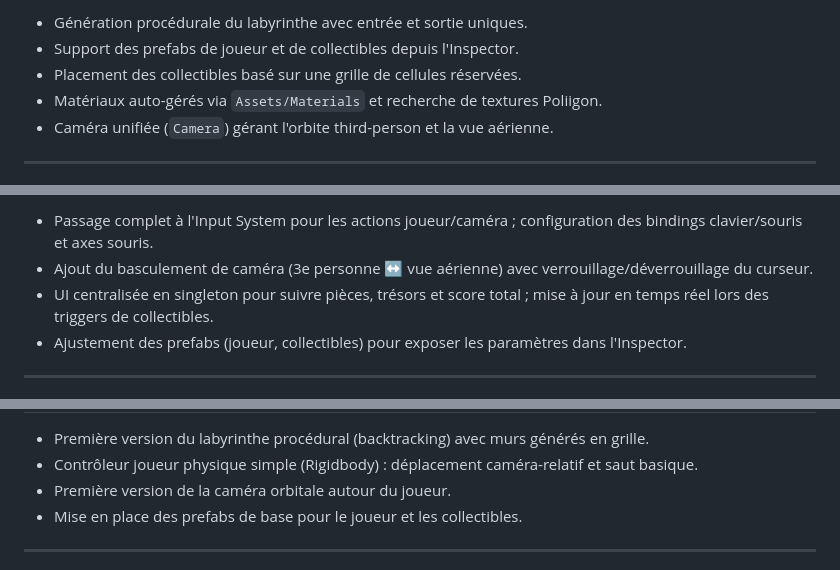
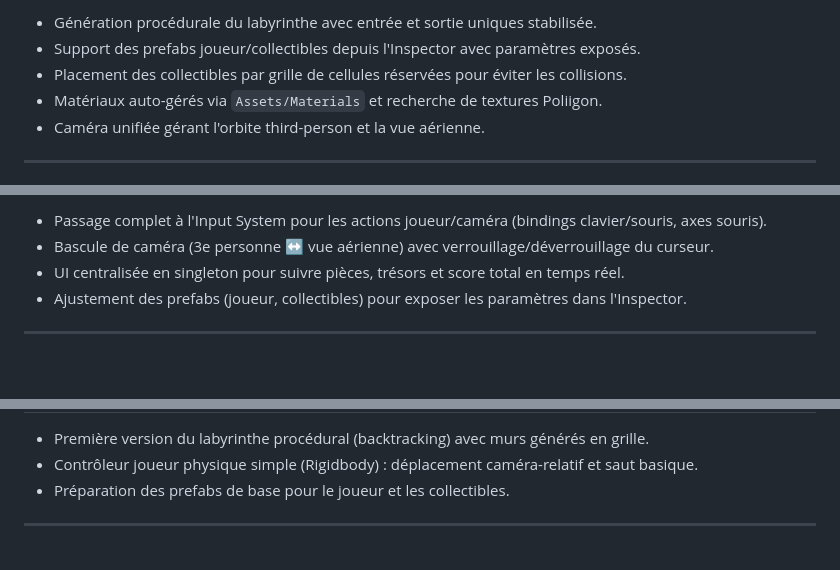
Before and after one commit to PtiCalin/IFT2720_Laboratoire3_Collecte_Personnage, a Markdown page: CHANGELOG.md, 3 parts joined by grey strips. GitHub-like rendering; blank space fills up the shorter version.

```diff
--- a/CHANGELOG.md
+++ b/CHANGELOG.md
@@ -25,9 +24,9 @@ Tous les changements notables de ce projet seront documentés dans ce fichier.
 
-- Génération procédurale du labyrinthe avec entrée et sortie uniques.
-- Support des prefabs de joueur et de collectibles depuis l'Inspector.
-- Placement des collectibles basé sur une grille de cellules réservées.
+- Génération procédurale du labyrinthe avec entrée et sortie uniques stabilisée.
+- Support des prefabs joueur/collectibles depuis l'Inspector avec paramètres exposés.
+- Placement des collectibles par grille de cellules réservées pour éviter les collisions.
 - Matériaux auto-gérés via `Assets/Materials` et recherche de textures Poliigon.
-- Caméra unifiée (`Camera`) gérant l'orbite third-person et la vue aérienne.
+- Caméra unifiée gérant l'orbite third-person et la vue aérienne.
 
 ---
 
@@ -35,7 +34,7 @@ Tous les changements notables de ce projet seront documentés dans ce fichier.
 
-- Passage complet à l'Input System pour les actions joueur/caméra ; configuration des bindings clavier/souris et axes souris.
-- Ajout du basculement de caméra (3e personne ↔ vue aérienne) avec verrouillage/déverrouillage du curseur.
-- UI centralisée en singleton pour suivre pièces, trésors et score total ; mise à jour en temps réel lors des triggers de collectibles.
+- Passage complet à l'Input System pour les actions joueur/caméra (bindings clavier/souris, axes souris).
+- Bascule de caméra (3e personne ↔ vue aérienne) avec verrouillage/déverrouillage du curseur.
+- UI centralisée en singleton pour suivre pièces, trésors et score total en temps réel.
 - Ajustement des prefabs (joueur, collectibles) pour exposer les paramètres dans l'Inspector.
 
 ---
@@ -53,8 +75,7 @@ Tous les changements notables de ce projet seront documentés dans ce fichier.
 
 - Première version du labyrinthe procédural (backtracking) avec murs générés en grille.
 - Contrôleur joueur physique simple (Rigidbody) : déplacement caméra-relatif et saut basique.
-- Première version de la caméra orbitale autour du joueur.
-- Mise en place des prefabs de base pour le joueur et les collectibles.
+- Préparation des prefabs de base pour le joueur et les collectibles.
 
 ---
 
```
Also changed, not shown: other parts of CHANGELOG.md (+56 -19 lines).
